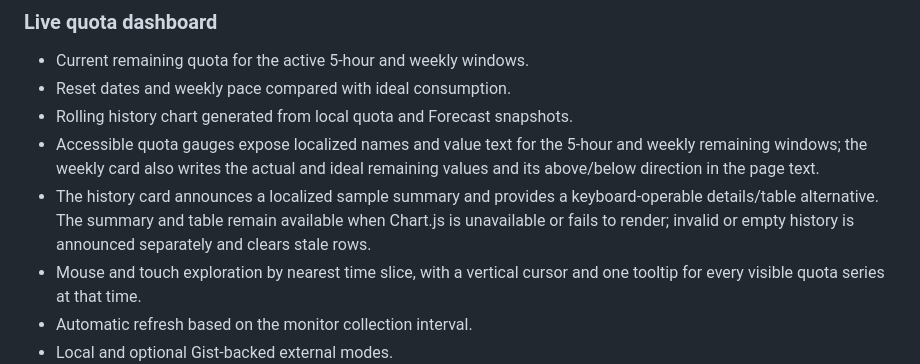
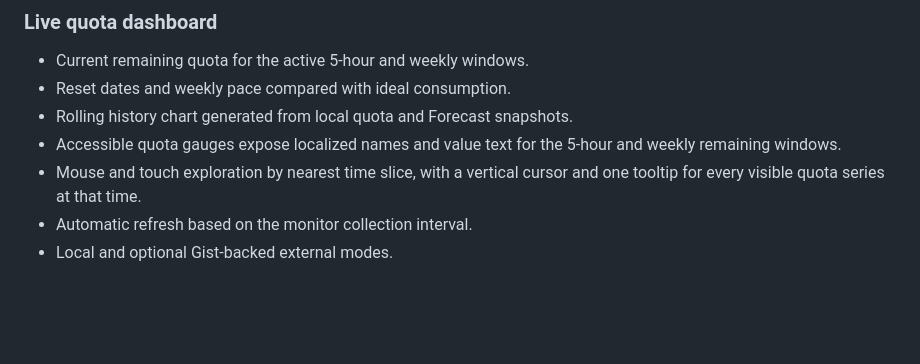
Before and after one commit to AlexandreDor/ai-usage-monitor, a Markdown page: README.md, the part around the change. Drawn GitHub-style; blank space fills up the shorter version.

Commit message:
docs: align dashboard README with current UI

```diff
--- a/README.md
+++ b/README.md
@@ -18,12 +18,7 @@ reset probabilities from the independent Codex Forecast service.
 - Reset dates and weekly pace compared with ideal consumption.
 - Rolling history chart generated from local quota and Forecast snapshots.
 - Accessible quota gauges expose localized names and value text for the 5-hour
-  and weekly remaining windows; the weekly card also writes the actual and
-  ideal remaining values and its above/below direction in the page text.
-- The history card announces a localized sample summary and provides a
-  keyboard-operable details/table alternative. The summary and table remain
-  available when Chart.js is unavailable or fails to render; invalid or empty
-  history is announced separately and clears stale rows.
+  and weekly remaining windows.
 - Mouse and touch exploration by nearest time slice, with a vertical cursor and
   one tooltip for every visible quota series at that time.
 - Automatic refresh based on the monitor collection interval.
```
